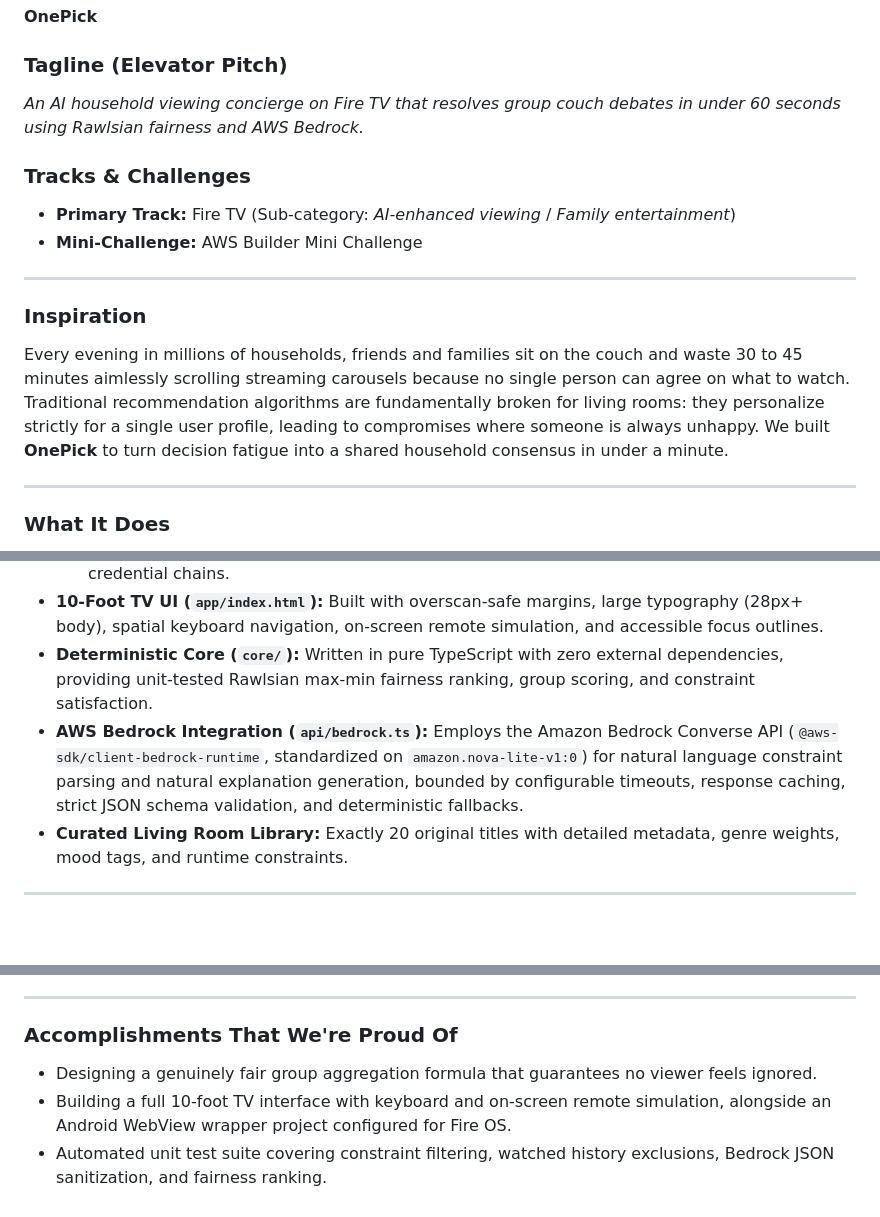
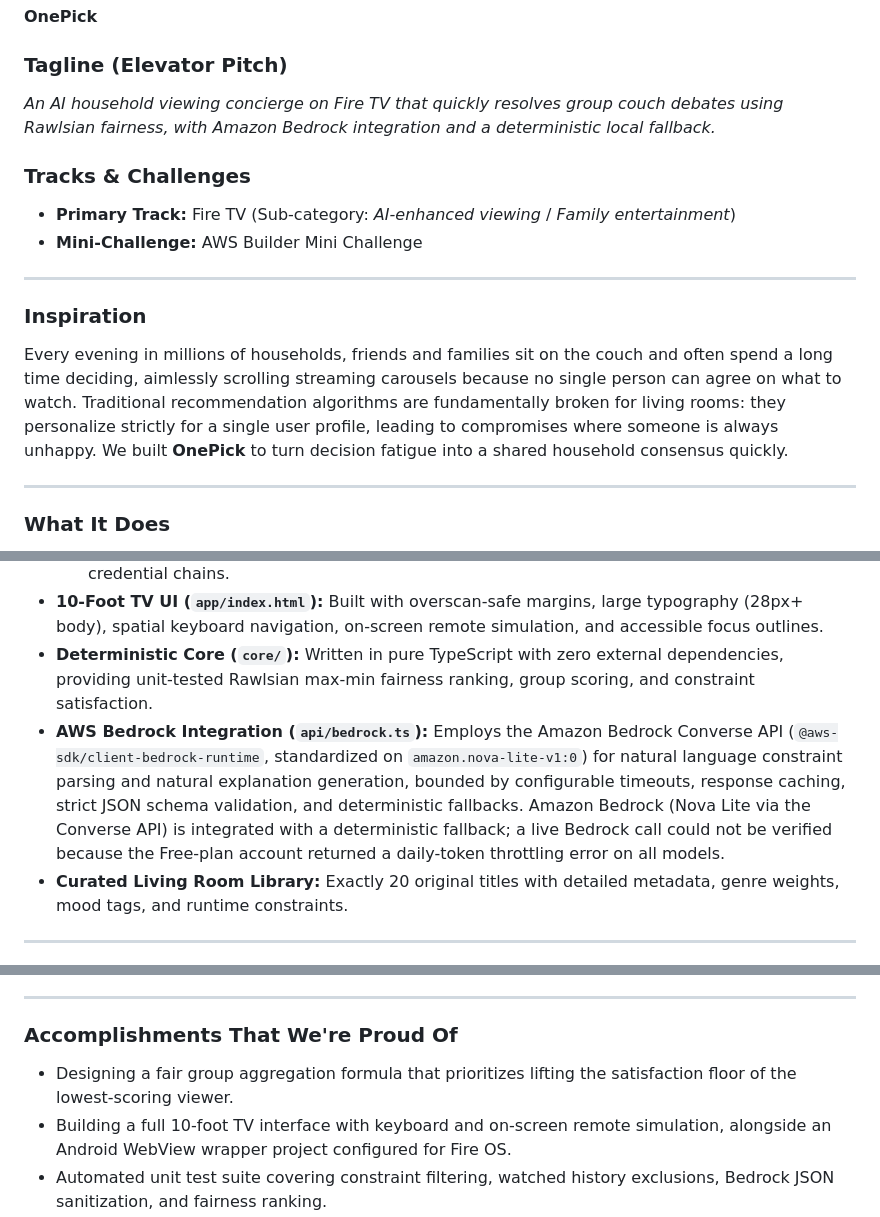
Before and after one commit to shrutimishrads/OnePick, a Markdown page: docs/devpost-submission.md, 3 parts joined by grey strips. GitHub-like rendering; blank space fills up the shorter version.

Commit message:
docs: soften unsourced statistics and Bedrock wording

```diff
--- a/docs/devpost-submission.md
+++ b/docs/devpost-submission.md
@@ -4,7 +4,7 @@
 **OnePick**
 
 ### Tagline (Elevator Pitch)
-*An AI household viewing concierge on Fire TV that resolves group couch debates in under 60 seconds using Rawlsian fairness and AWS Bedrock.*
+*An AI household viewing concierge on Fire TV that quickly resolves group couch debates using Rawlsian fairness, with Amazon Bedrock integration and a deterministic local fallback.*
 
 ### Tracks & Challenges
 - **Primary Track:** Fire TV (Sub-category: *AI-enhanced viewing* / *Family entertainment*)
@@ -13,7 +13,7 @@
 ---
 
 ### Inspiration
-Every evening in millions of households, friends and families sit on the couch and waste 30 to 45 minutes aimlessly scrolling streaming carousels because no single person can agree on what to watch. Traditional recommendation algorithms are fundamentally broken for living rooms: they personalize strictly for a single user profile, leading to compromises where someone is always unhappy. We built **OnePick** to turn decision fatigue into a shared household consensus in under a minute.
+Every evening in millions of households, friends and families sit on the couch and often spend a long time deciding, aimlessly scrolling streaming carousels because no single person can agree on what to watch. Traditional recommendation algorithms are fundamentally broken for living rooms: they personalize strictly for a single user profile, leading to compromises where someone is always unhappy. We built **OnePick** to turn decision fatigue into a shared household consensus quickly.
 
 ---
 
@@ -32,7 +32,7 @@ OnePick is a 10-foot Fire TV application that:
   - **Node.js Application Server (`app/server.ts`):** Serves the 10-foot TV web client, executes the deterministic scoring engine, and communicates with AWS Bedrock via standard AWS SDK credential chains.
 - **10-Foot TV UI (`app/index.html`):** Built with overscan-safe margins, large typography (28px+ body), spatial keyboard navigation, on-screen remote simulation, and accessible focus outlines.
 - **Deterministic Core (`core/`):** Written in pure TypeScript with zero external dependencies, providing unit-tested Rawlsian max-min fairness ranking, group scoring, and constraint satisfaction.
-- **AWS Bedrock Integration (`api/bedrock.ts`):** Employs the Amazon Bedrock Converse API (`@aws-sdk/client-bedrock-runtime`, standardized on `amazon.nova-lite-v1:0`) for natural language constraint parsing and natural explanation generation, bounded by configurable timeouts, response caching, strict JSON schema validation, and deterministic fallbacks.
+- **AWS Bedrock Integration (`api/bedrock.ts`):** Employs the Amazon Bedrock Converse API (`@aws-sdk/client-bedrock-runtime`, standardized on `amazon.nova-lite-v1:0`) for natural language constraint parsing and natural explanation generation, bounded by configurable timeouts, response caching, strict JSON schema validation, and deterministic fallbacks. Amazon Bedrock (Nova Lite via the Converse API) is integrated with a deterministic fallback; a live Bedrock call could not be verified because the Free-plan account returned a daily-token throttling error on all models.
 - **Curated Living Room Library:** Exactly 20 original titles with detailed metadata, genre weights, mood tags, and runtime constraints.
 
 ---
@@ -44,7 +44,7 @@ OnePick is a 10-foot Fire TV application that:
 ---
 
 ### Accomplishments That We're Proud Of
-- Designing a genuinely fair group aggregation formula that guarantees no viewer feels ignored.
+- Designing a fair group aggregation formula that prioritizes lifting the satisfaction floor of the lowest-scoring viewer.
 - Building a full 10-foot TV interface with keyboard and on-screen remote simulation, alongside an Android WebView wrapper project configured for Fire OS.
 - Automated unit test suite covering constraint filtering, watched history exclusions, Bedrock JSON sanitization, and fairness ranking.
 - Diagnostic tooling (`npm run bedrock:check`) that validates live AWS connectivity safely without exposing credentials.
```
